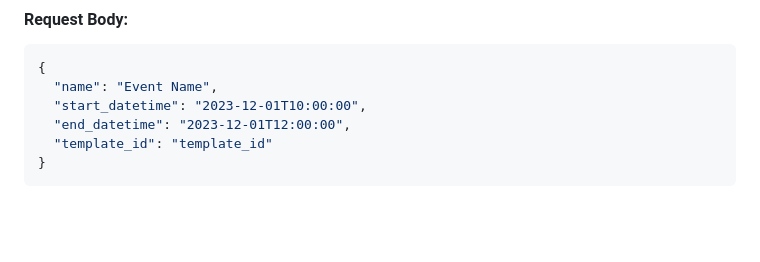
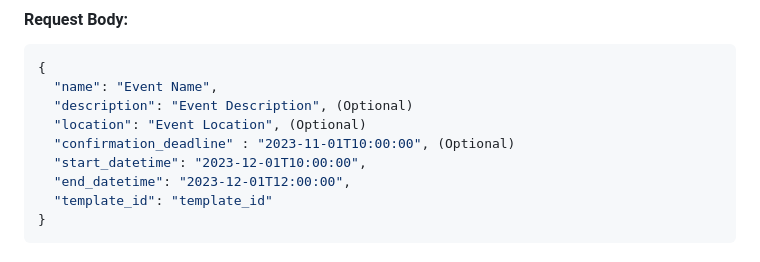
Before and after one commit to tiagoabreu22/event-confirmation-management, a Markdown page: endpoints.md, the part around the change. GitHub-like rendering; blank space fills up the shorter version.

Commit message:
docs: add optional fields for event description, location, and confirmation deadline in API documentation

````diff
--- a/endpoints.md
+++ b/endpoints.md
@@ -126,6 +126,9 @@
 ```json
 {
   "name": "Event Name",
+  "description": "Event Description", (Optional)
+  "location": "Event Location", (Optional)
+  "confirmation_deadline" : "2023-11-01T10:00:00", (Optional)
   "start_datetime": "2023-12-01T10:00:00",
   "end_datetime": "2023-12-01T12:00:00",
   "template_id": "template_id"
````
